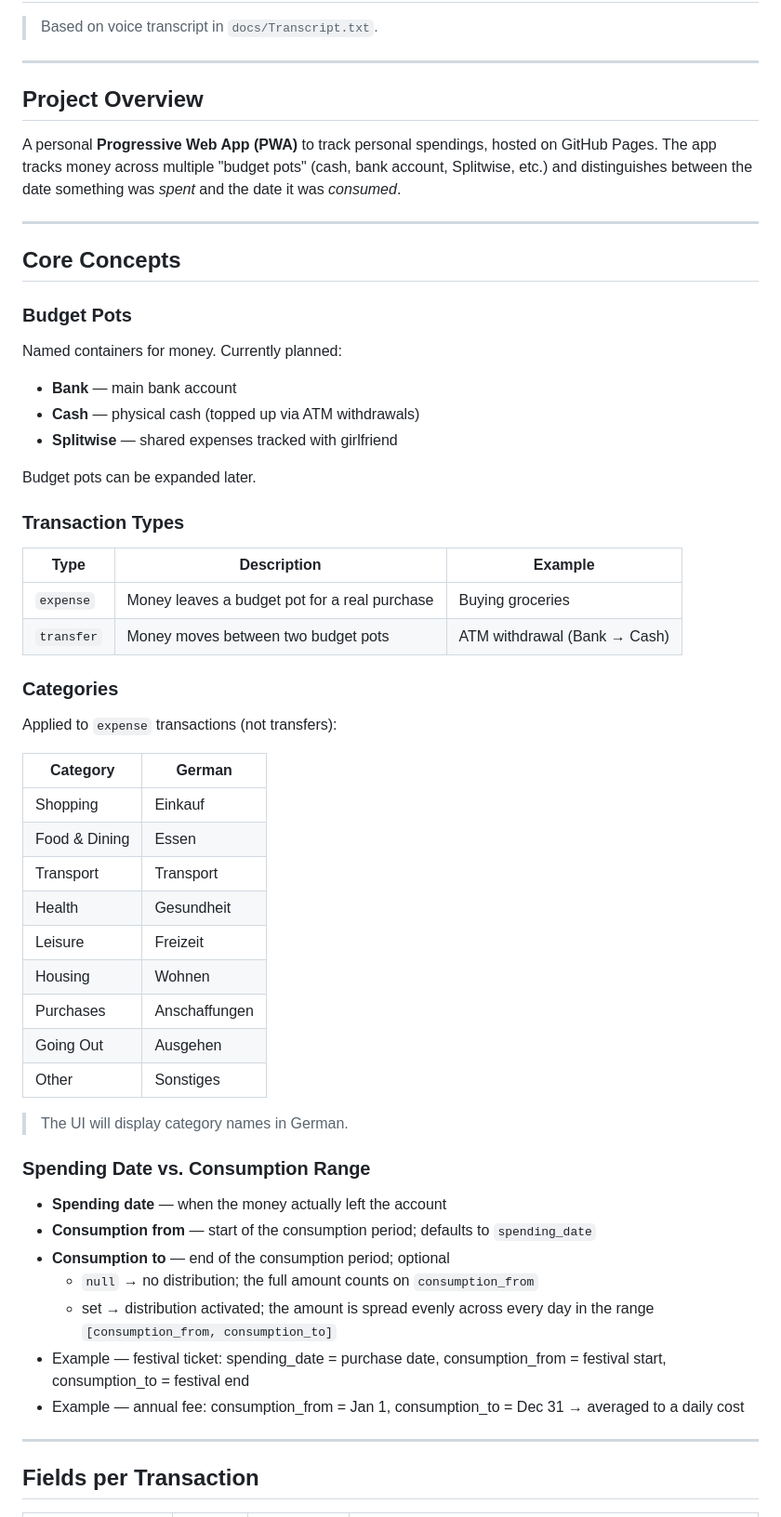
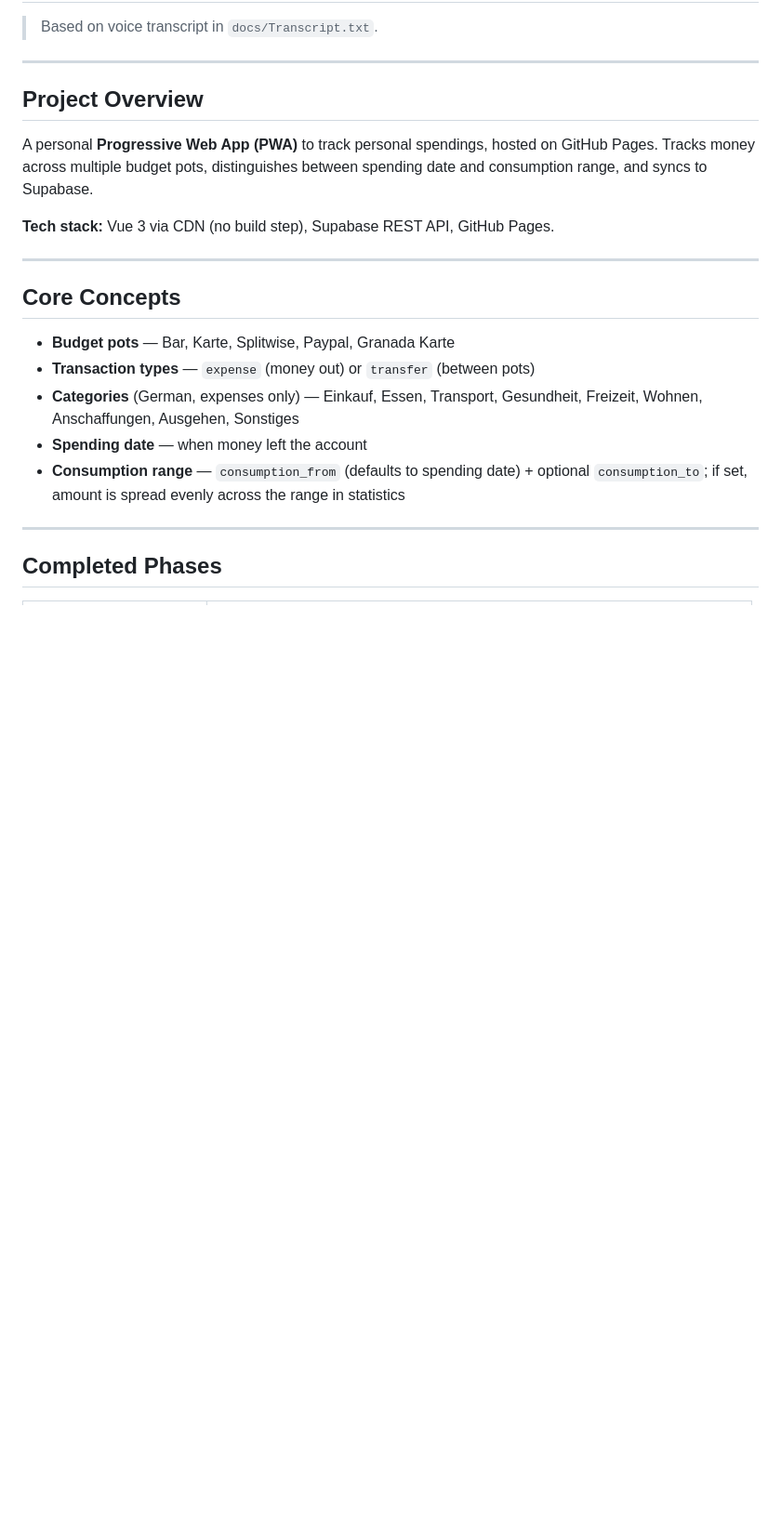
Before and after one commit to juliasser/Ausgaben-App, a Markdown page: PLAN.md, the part around one of its changes. Shown at 93% size. Drawn GitHub-style; blank space fills up the shorter version.

```diff
--- a/PLAN.md
+++ b/PLAN.md
@@ -6,53 +6,21 @@
 
 ## Project Overview
 
-A personal **Progressive Web App (PWA)** to track personal spendings, hosted on GitHub Pages. The app tracks money across multiple "budget pots" (cash, bank account, Splitwise, etc.) and distinguishes between the date something was *spent* and the date it was *consumed*.
+A personal **Progressive Web App (PWA)** to track personal spendings, hosted on GitHub Pages. Tracks money across multiple budget pots, distinguishes between spending date and consumption range, and syncs to Supabase.
+
+**Tech stack:** Vue 3 via CDN (no build step), Supabase REST API, GitHub Pages.
 
 ---
 
 ## Core Concepts
 
-### Budget Pots
-Named containers for money. Currently planned:
-- **Bank** — main bank account
-- **Cash** — physical cash (topped up via ATM withdrawals)
-- **Splitwise** — shared expenses tracked with girlfriend
-
-Budget pots can be expanded later.
-
-### Transaction Types
-| Type | Description | Example |
-|------|-------------|---------|
-| `expense` | Money leaves a budget pot for a real purchase | Buying groceries |
-| `transfer` | Money moves between two budget pots | ATM withdrawal (Bank → Cash) |
-
-### Categories
-Applied to `expense` transactions (not transfers):
-
-| Category | German |
-|----------|--------|
-| Shopping | Einkauf |
-| Food & Dining | Essen |
-| Transport | Transport |
-| Health | Gesundheit |
-| Leisure | Freizeit |
-| Housing | Wohnen |
-| Purchases | Anschaffungen |
-| Going Out | Ausgehen |
-| Other | Sonstiges |
-
-> The UI will display category names in German.
-
-### Spending Date vs. Consumption Range
-- **Spending date** — when the money actually left the account
-- **Consumption from** — start of the consumption period; defaults to `spending_date`
-- **Consumption to** — end of the consumption period; optional
-  - `null` → no distribution; the full amount counts on `consumption_from`
-  - set → distribution activated; the amount is spread evenly across every day in the range `[consumption_from, consumption_to]`
-- Example — festival ticket: spending_date = purchase date, consumption_from = festival start, consumption_to = festival end
-- Example — annual fee: consumption_from = Jan 1, consumption_to = Dec 31 → averaged to a daily cost
+- **Budget pots** — Bar, Karte, Splitwise, Paypal, Granada Karte
+- **Transaction types** — `expense` (money out) or `transfer` (between pots)
+- **Categories** (German, expenses only) — Einkauf, Essen, Transport, Gesundheit, Freizeit, Wohnen, Anschaffungen, Ausgehen, Sonstiges
+- **Spending date** — when money left the account
+- **Consumption range** — `consumption_from` (defaults to spending date) + optional `consumption_to`; if set, amount is spread evenly across the range in statistics
 
 ---
 
-## Fields per Transaction
+## Completed Phases
 
```
Also changed, not shown: other parts of PLAN.md (+36 -151 lines).
